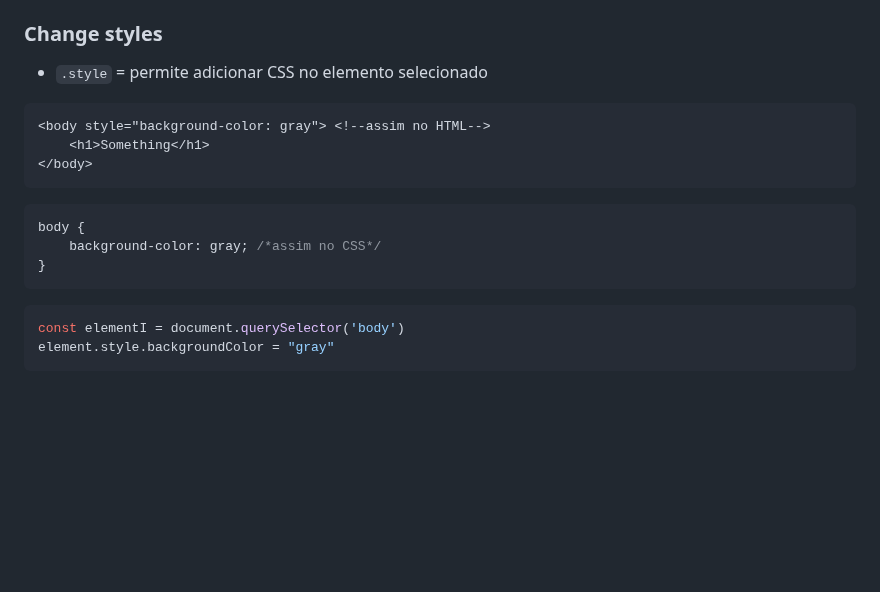
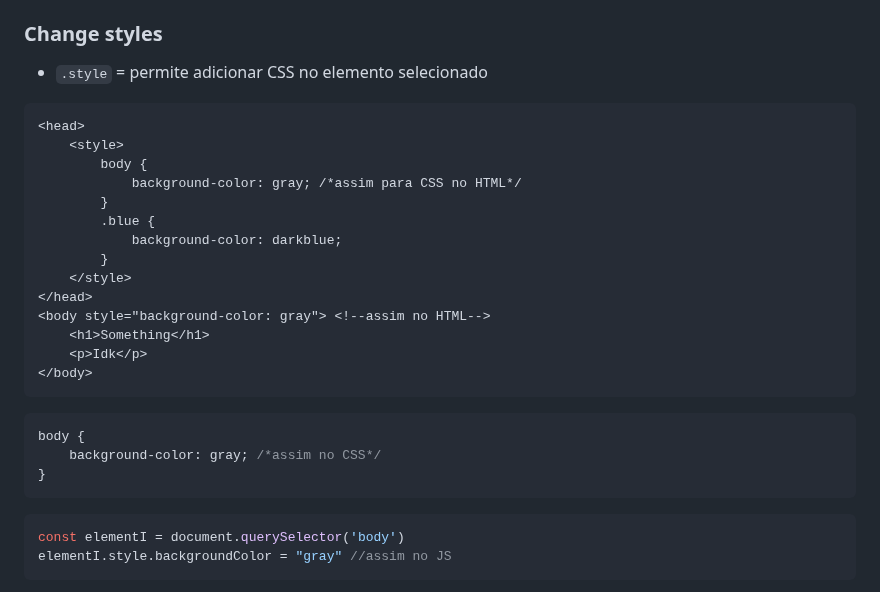
Before and after one commit to SrhAlvs/UmPeNaEstradaEuVouBotar, a Markdown page: JS/DocumentacaoJS.md, the part around one of its changes. Rendered like a GitHub page; blank space fills up the shorter version.

````diff
--- a/JS/DocumentacaoJS.md
+++ b/JS/DocumentacaoJS.md
@@ -1028,8 +1028,19 @@ console.log(elementH.getAttribute('class')) //first
 ### Change styles
 * `.style` = permite adicionar CSS no elemento selecionado
 ```html
+<head>
+    <style>
+        body {
+            background-color: gray; /*assim para CSS no HTML*/
+        }
+        .blue {
+            background-color: darkblue;
+        }
+    </style>
+</head>
 <body style="background-color: gray"> <!--assim no HTML-->
     <h1>Something</h1>
+    <p>Idk</p>
 </body>
 ```
 ```css
@@ -1039,5 +1050,5 @@ body {
 ```
 ```js
 const elementI = document.querySelector('body')
-element.style.backgroundColor = "gray"
+elementI.style.backgroundColor = "gray" //assim no JS
 ```
````
Also changed, not shown: other parts of JS/DocumentacaoJS.md (+65 -0 lines).
